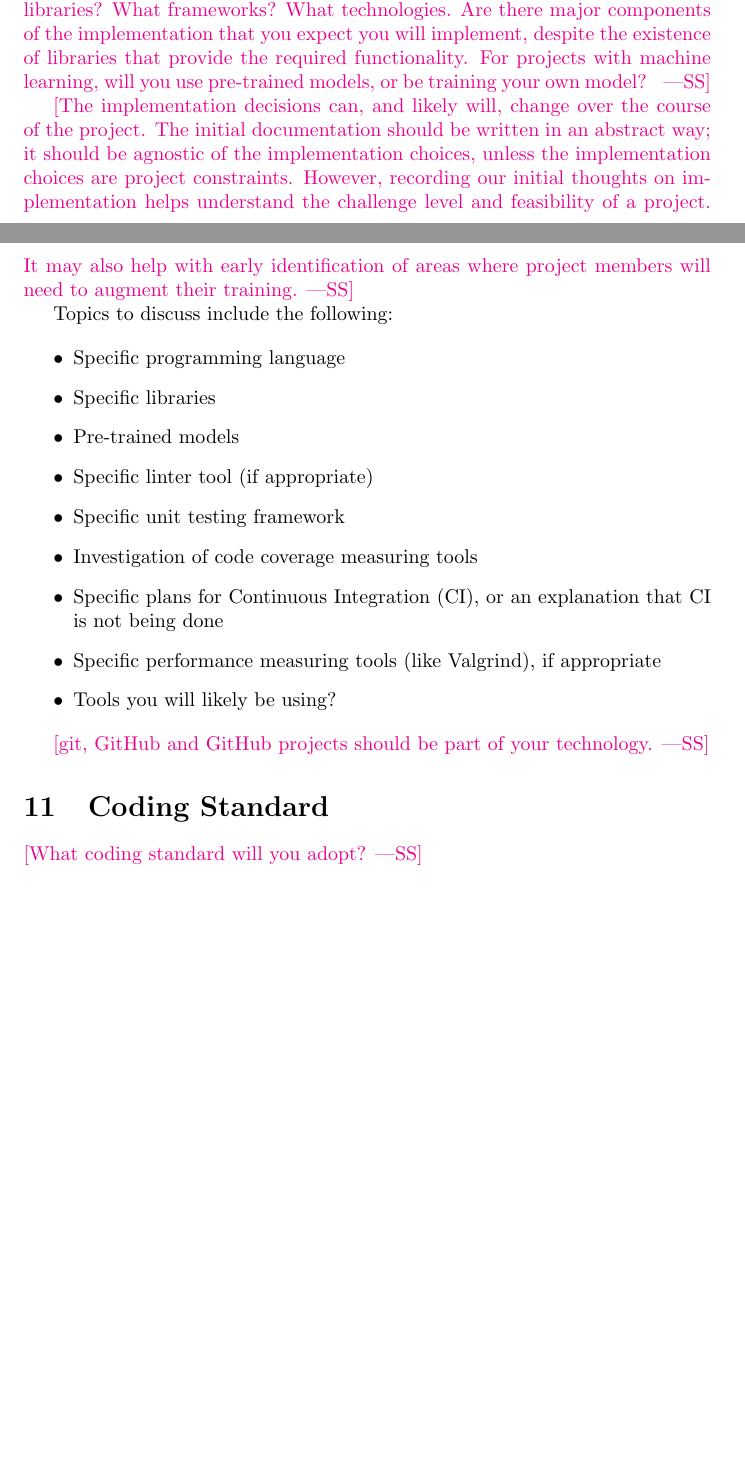
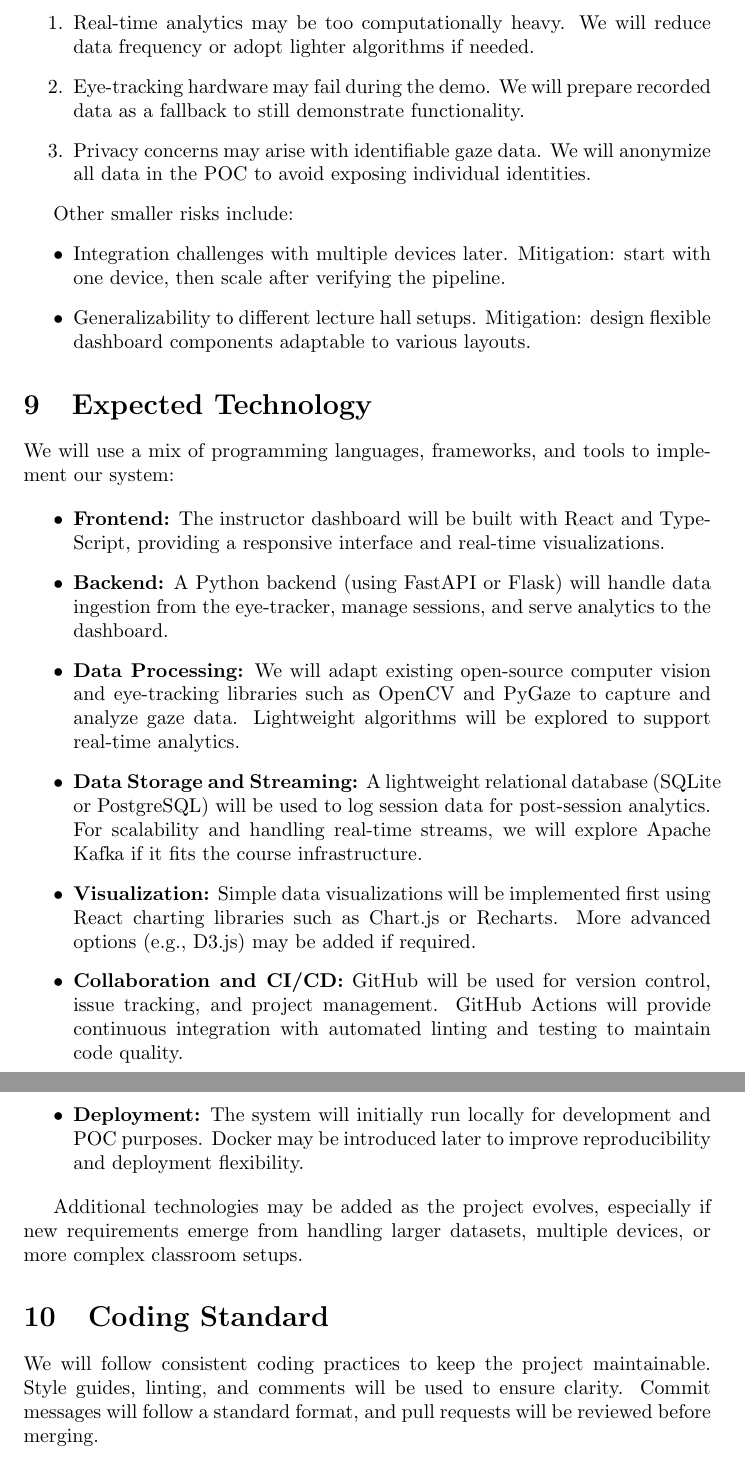
Before and after one commit to mansha71/CapstoneProject, a LaTeX document (docs/DevelopmentPlan/DevelopmentPlan.tex): two parts of pages 3 and 4 of 7 before the commit and two parts of pages 5 and 6 of 9 after it, joined at a grey line, cut at the place of the change, the shorter picture padded with empty space. Compiled offline with pdfLaTeX.

Commit message:
Updated parts 7 to 11 for the development plan

```diff
--- a/docs/DevelopmentPlan/DevelopmentPlan.tex
+++ b/docs/DevelopmentPlan/DevelopmentPlan.tex
@@ -110,41 +138,54 @@ you will be able to overcome this risk?
+  \item Real-time analytics may be too computationally heavy. We will reduce data frequency or adopt lighter algorithms if needed.
+  \item Eye-tracking hardware may fail during the demo. We will prepare recorded data as a fallback to still demonstrate functionality.
+  \item Privacy concerns may arise with identifiable gaze data. We will anonymize all data in the POC to avoid exposing individual identities.
+\end{enumerate}
+
+Other smaller risks include:
+\begin{itemize}
+  \item Integration challenges with multiple devices later. Mitigation: start with one device, then scale after verifying the pipeline.
+  \item Generalizability to different lecture hall setups. Mitigation: design flexible dashboard components adaptable to various layouts.
+\end{itemize}
 
 \section{Expected Technology}
 
-\wss{What programming language or languages do you expect to use?  What external
-libraries?  What frameworks?  What technologies.  Are there major components of
-the implementation that you expect you will implement, despite the existence of
-libraries that provide the required functionality.  For projects with machine
-learning, will you use pre-trained models, or be training your own model?  }
-
-\wss{The implementation decisions can, and likely will, change over the course
-of the project.  The initial documentation should be written in an abstract way;
-it should be agnostic of the implementation choices, unless the implementation
-choices are project constraints.  However, recording our initial thoughts on
-implementation helps understand the challenge level and feasibility of a
-project.  It may also help with early identification of areas where project
-members will need to augment their training.}
-
-Topics to discuss include the following:
+We will use a mix of programming languages, frameworks, and tools to implement
+our system:
 
 \begin{itemize}
-\item Specific programming language
-\item Specific libraries
-\item Pre-trained models
-\item Specific linter tool (if appropriate)
-\item Specific unit testing framework
-\item Investigation of code coverage measuring tools
-\item Specific plans for Continuous Integration (CI), or an explanation that CI
-  is not being done
-\item Specific performance measuring tools (like Valgrind), if
-  appropriate
-\item Tools you will likely be using?
+  \item \textbf{Frontend:} The instructor dashboard will be built with React and
+  TypeScript, providing a responsive interface and real-time visualizations.
+  \item \textbf{Backend:} A Python backend (using FastAPI or Flask) will handle
+  data ingestion from the eye-tracker, manage sessions, and serve analytics to
+  the dashboard.
+  \item \textbf{Data Processing:} We will adapt existing open-source
+  computer vision and eye-tracking libraries such as OpenCV and PyGaze to
+  capture and analyze gaze data. Lightweight algorithms will be explored to
+  support real-time analytics.
+  \item \textbf{Data Storage and Streaming:} A lightweight relational database
+  (SQLite or PostgreSQL) will be used to log session data for post-session
+  analytics. For scalability and handling real-time streams, we will explore
+  Apache Kafka if it fits the course infrastructure.
+  \item \textbf{Visualization:} Simple data visualizations will be implemented
+  first using React charting libraries such as Chart.js or Recharts. More
+  advanced options (e.g., D3.js) may be added if required.
+  \item \textbf{Collaboration and CI/CD:} GitHub will be used for version
+  control, issue tracking, and project management. GitHub Actions will provide
+  continuous integration with automated linting and testing to maintain code
+  quality.
+  \item \textbf{Deployment:} The system will initially run locally for
+  development and POC purposes. Docker may be introduced later to improve
+  reproducibility and deployment flexibility.
 \end{itemize}
 
-\wss{git, GitHub and GitHub projects should be part of your technology.}
-
+Additional technologies may be added as the project evolves, especially if new
+requirements emerge from handling larger datasets, multiple devices, or more
+complex classroom setups.
 \section{Coding Standard}
 
-\wss{What coding standard will you adopt?}
+We will follow consistent coding practices to keep the project maintainable.
+Style guides, linting, and comments will be used to ensure clarity. Commit
+messages will follow a standard format, and pull requests will be reviewed
+before merging.
 
 \newpage{}
 
```
Also changed, not shown: docs/DevelopmentPlan/DevelopmentPlan.tex (58 more changed lines).
